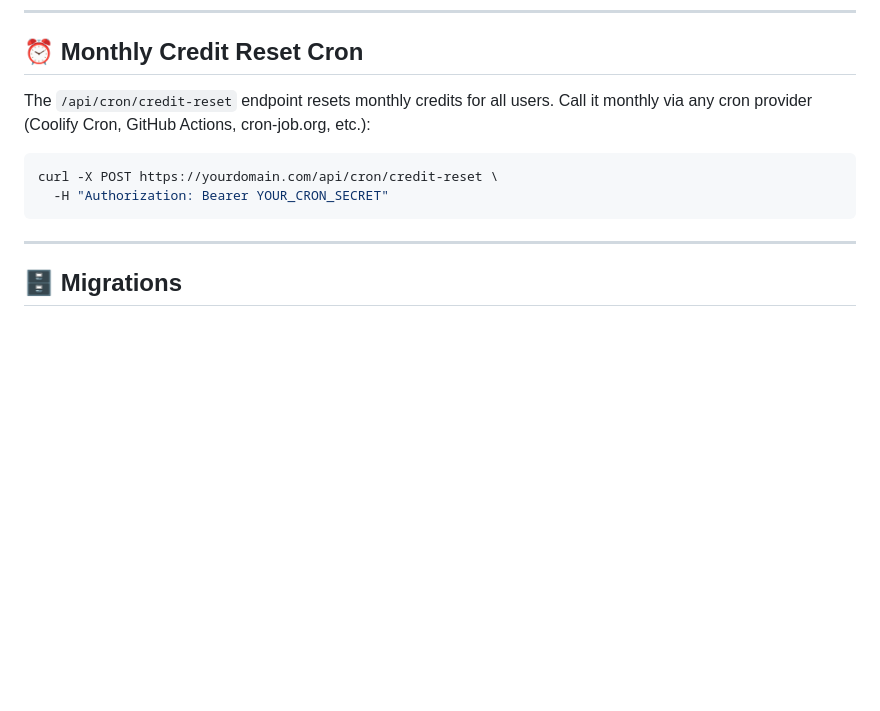
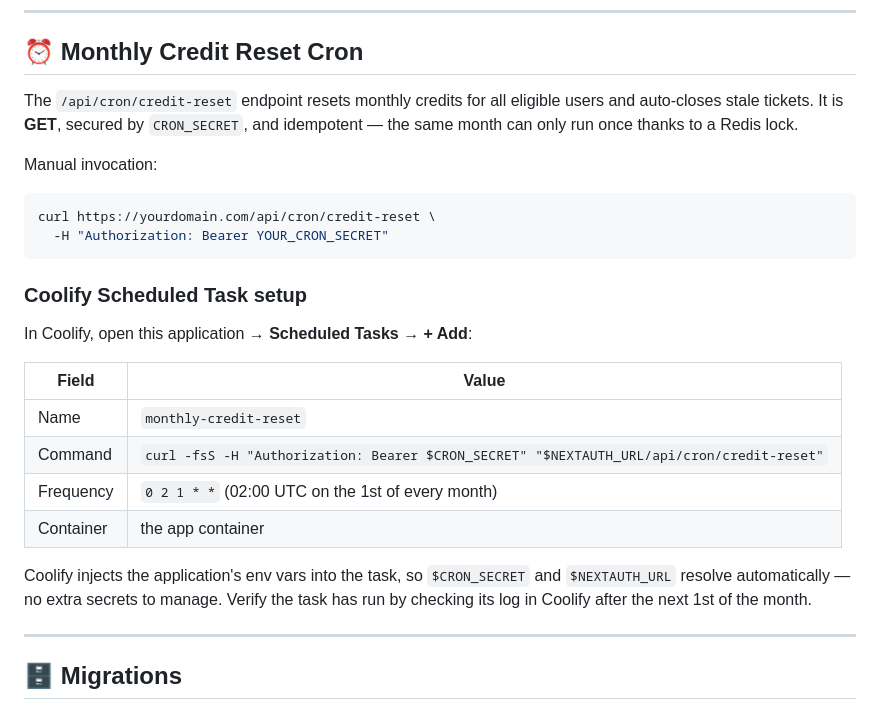
Before and after one commit to Bardesss/scoreboard, a Markdown page: README.md, the part around the change. GitHub-like rendering; blank space fills up the shorter version.

Commit message:
docs(readme): fix credit-reset cron — GET not POST, document Coolify Scheduled Task setup
Why: missed May reset because no scheduler was wired up, and the prior curl example used POST against a GET-only route. Adds the exact Coolify task config so the next 1st actually runs.

Co-Authored-By: Claude Opus 4.7 (1M context) <noreply@anthropic.com>

````diff
--- a/README.md
+++ b/README.md
@@ -154,12 +154,27 @@ Every push to `main` triggers an automatic deploy. ✅
 
 ## ⏰ Monthly Credit Reset Cron
 
-The `/api/cron/credit-reset` endpoint resets monthly credits for all users. Call it monthly via any cron provider (Coolify Cron, GitHub Actions, cron-job.org, etc.):
+The `/api/cron/credit-reset` endpoint resets monthly credits for all eligible users and auto-closes stale tickets. It is **GET**, secured by `CRON_SECRET`, and idempotent — the same month can only run once thanks to a Redis lock.
+
+Manual invocation:
 
 ```bash
-curl -X POST https://yourdomain.com/api/cron/credit-reset \
+curl https://yourdomain.com/api/cron/credit-reset \
   -H "Authorization: Bearer YOUR_CRON_SECRET"
 ```
+
+### Coolify Scheduled Task setup
+
+In Coolify, open this application → **Scheduled Tasks** → **+ Add**:
+
+| Field | Value |
+| --- | --- |
+| Name | `monthly-credit-reset` |
+| Command | `curl -fsS -H "Authorization: Bearer $CRON_SECRET" "$NEXTAUTH_URL/api/cron/credit-reset"` |
+| Frequency | `0 2 1 * *` (02:00 UTC on the 1st of every month) |
+| Container | the app container |
+
+Coolify injects the application's env vars into the task, so `$CRON_SECRET` and `$NEXTAUTH_URL` resolve automatically — no extra secrets to manage. Verify the task has run by checking its log in Coolify after the next 1st of the month.
 
 ---
 
````
